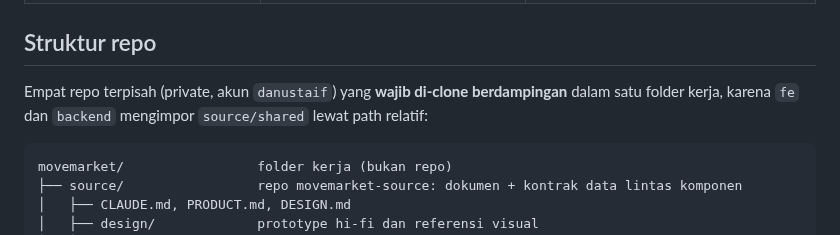
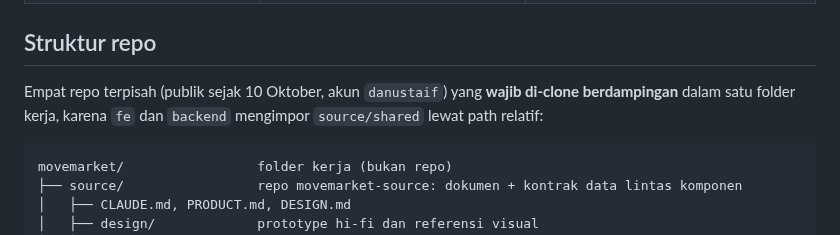
Before and after one commit to danustaif/movemarket-source, a Markdown page: CLAUDE.md, the part around the change. Drawn GitHub-style.

Commit message:
docs: CLAUDE.md mencatat keempat repo sudah publik
Co-Authored-By: Claude Opus 5.5 (1M context) <noreply@anthropic.com>

````diff
--- a/CLAUDE.md
+++ b/CLAUDE.md
@@ -33,7 +33,7 @@ Konteks proyek untuk Claude Code. Baca file ini dulu, lalu `docs/SOT.md`, lalu d
 
 ## Struktur repo
 
-Empat repo terpisah (private, akun `danustaif`) yang **wajib di-clone berdampingan** dalam satu folder kerja, karena `fe` dan `backend` mengimpor `source/shared` lewat path relatif:
+Empat repo terpisah (publik sejak 10 Oktober, akun `danustaif`) yang **wajib di-clone berdampingan** dalam satu folder kerja, karena `fe` dan `backend` mengimpor `source/shared` lewat path relatif:
 
 ```
 movemarket/                 folder kerja (bukan repo)
````
